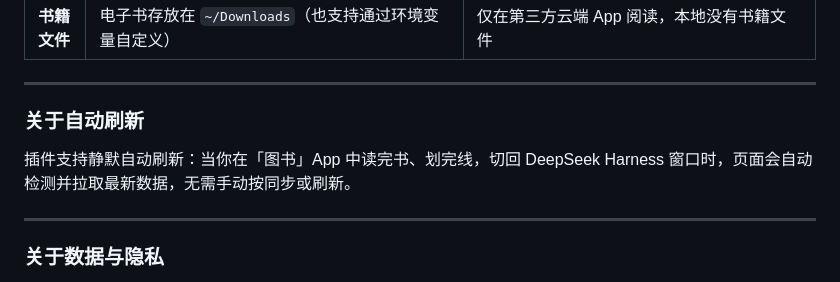
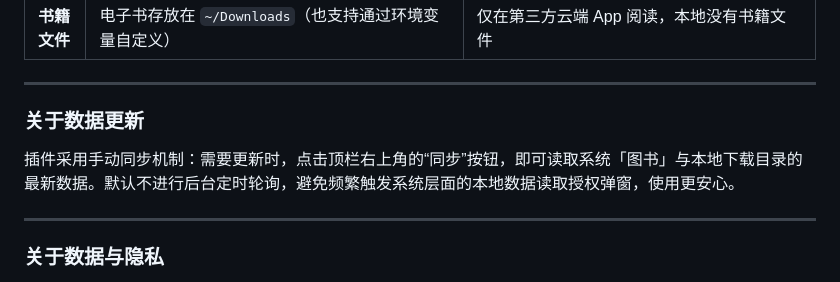
Before and after one commit to maikaojai/dsh-plugin-reading-os, a Markdown page: README.md, the part around one of its changes. Rendered like a GitHub page.

Commit message:
fix: audit and fix dual cards screenshot padding, restore explicit manual sync in UI and README

```diff
--- a/README.md
+++ b/README.md
@@ -91,9 +91,9 @@
 
 ---
 
-### 关于自动刷新
+### 关于数据更新
 
-插件支持静默自动刷新：当你在「图书」App 中读完书、划完线，切回 DeepSeek Harness 窗口时，页面会自动检测并拉取最新数据，无需手动按同步或刷新。
+插件采用手动同步机制：需要更新时，点击顶栏右上角的“同步”按钮，即可读取系统「图书」与本地下载目录的最新数据。默认不进行后台定时轮询，避免频繁触发系统层面的本地数据读取授权弹窗，使用更安心。
 
 ---
 
```
Also changed, not shown: other parts of README.md (+1 -1 lines), assets/05-dual-practical-cards.png, 1 other file.
